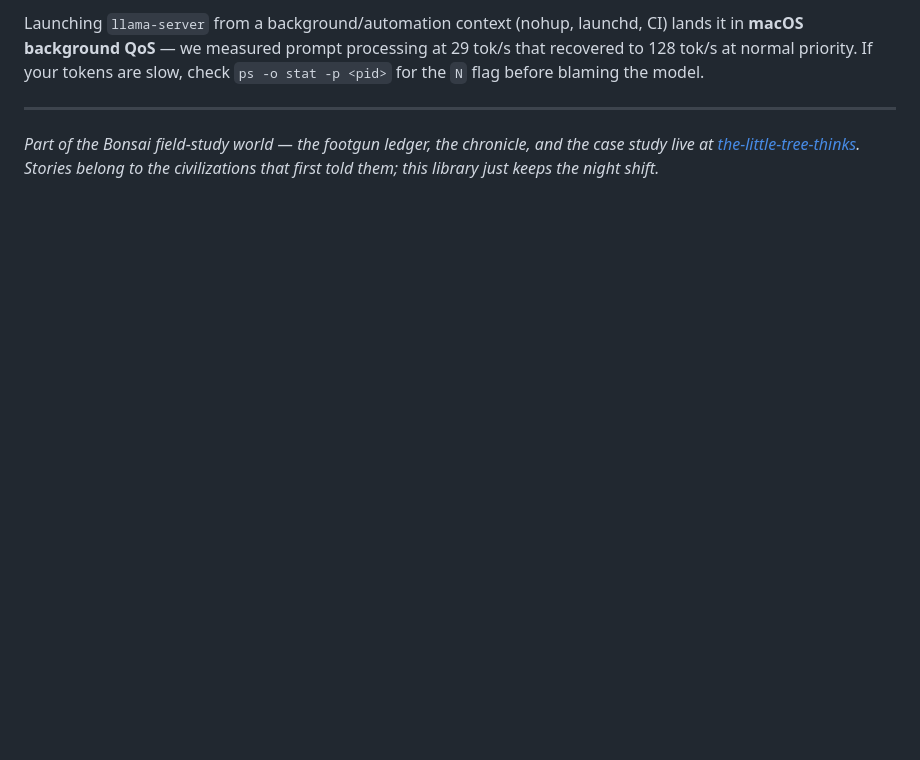
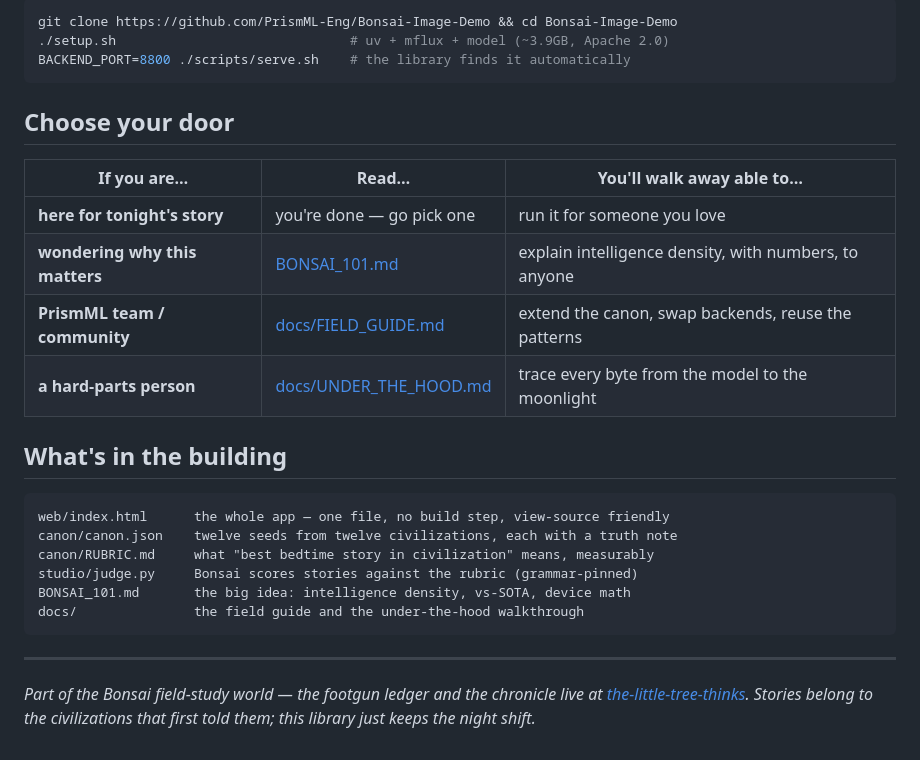
Before and after one commit to ChaiWithJai/the-night-library, a Markdown page: README.md, the part around one of its changes. GitHub-like rendering; blank space fills up the shorter version.

````diff
--- a/README.md
+++ b/README.md
@@ -75,13 +39,33 @@ intel*, including ours.
 
-Launching `llama-server` from a background/automation context (nohup, launchd, CI)
-lands it in **macOS background QoS** — we measured prompt processing at 29 tok/s that
-recovered to 128 tok/s at normal priority. If your tokens are slow, check
-`ps -o stat -p <pid>` for the `N` flag before blaming the model.
+```bash
+git clone https://github.com/PrismML-Eng/Bonsai-Image-Demo && cd Bonsai-Image-Demo
+./setup.sh                              # uv + mflux + model (~3.9GB, Apache 2.0)
+BACKEND_PORT=8800 ./scripts/serve.sh    # the library finds it automatically
+```
+
+## Choose your door
+
+| If you are… | Read… | You'll walk away able to… |
+|---|---|---|
+| **here for tonight's story** | you're done — go pick one | run it for someone you love |
+| **wondering why this matters** | [BONSAI_101.md](BONSAI_101.md) | explain intelligence density, with numbers, to anyone |
+| **PrismML team / community** | [docs/FIELD_GUIDE.md](docs/FIELD_GUIDE.md) | extend the canon, swap backends, reuse the patterns |
+| **a hard-parts person** | [docs/UNDER_THE_HOOD.md](docs/UNDER_THE_HOOD.md) | trace every byte from the model to the moonlight |
+
+## What's in the building
+
+```
+web/index.html      the whole app — one file, no build step, view-source friendly
+canon/canon.json    twelve seeds from twelve civilizations, each with a truth note
+canon/RUBRIC.md     what "best bedtime story in civilization" means, measurably
+studio/judge.py     Bonsai scores stories against the rubric (grammar-pinned)
+BONSAI_101.md       the big idea: intelligence density, vs-SOTA, device math
+docs/               the field guide and the under-the-hood walkthrough
+```
 
 ---
 
-*Part of the Bonsai field-study world — the footgun ledger, the chronicle, and the
-case study live at
+*Part of the Bonsai field-study world — the footgun ledger and the chronicle live at
 [the-little-tree-thinks](https://github.com/ChaiWithJai/the-little-tree-thinks).
 Stories belong to the civilizations that first told them; this library just keeps
 the night shift.*
````
Also changed, not shown: other parts of README.md (+16 -52 lines), docs/FIELD_GUIDE.md (added, +99 -0 lines), docs/UNDER_THE_HOOD.md (added, +180 -0 lines), screenshots/night-01-story.png, screenshots/night-02-branch.png (deleted), screenshots/night-03-library.png, 1 other file.
